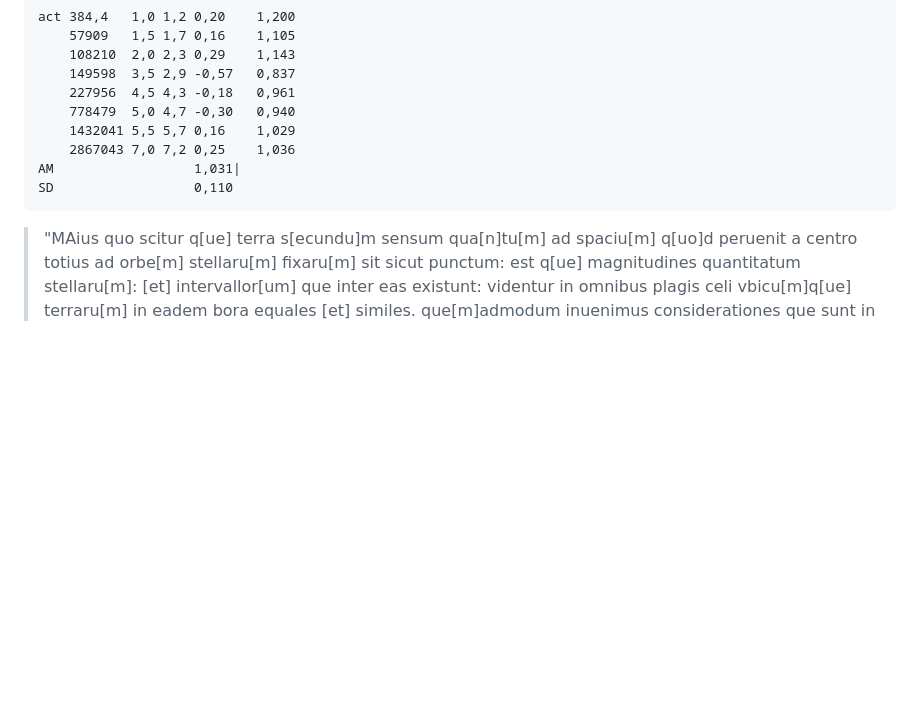
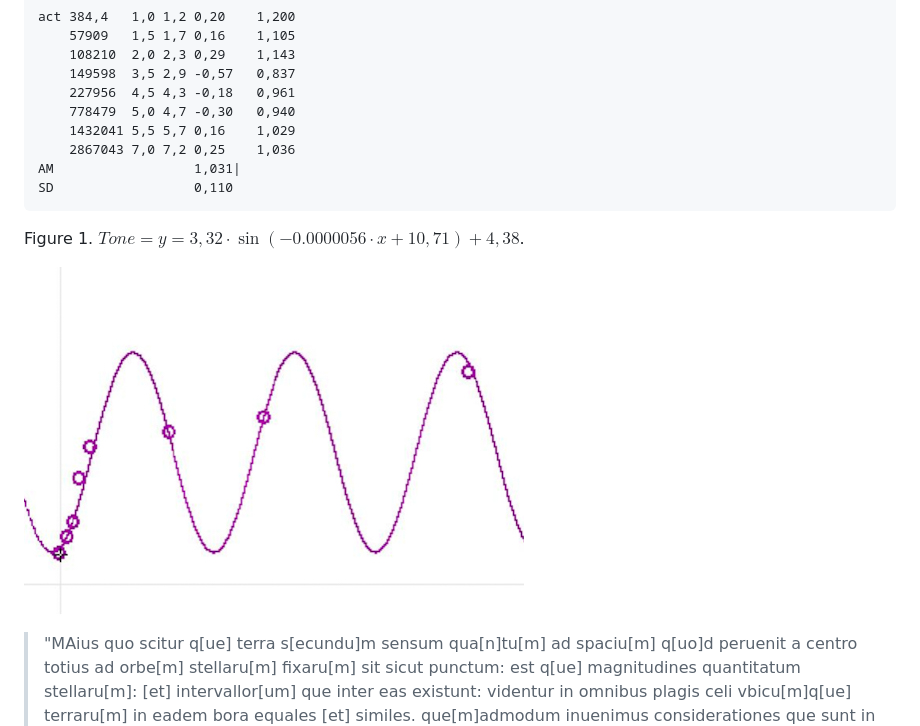
Before and after one commit to Schrausser/The_Nuremberg_Chronicle_1493_Tables, a Markdown page: NC_tab_astro03.md, the part around the change. Rendered like a GitHub page; pictures changed too: figa0301.jpg (added); blank space fills up the shorter version.

```diff
--- a/NC_tab_astro03.md
+++ b/NC_tab_astro03.md
@@ -130,6 +130,11 @@ AM					1,031|
 SD					0,110
 ~~~
 
+Figure 1. $Tone=y=3,32\cdot \sin(-0.0000056\cdot x+10,71)+4,38$.
+
+![figure.\label{figa0301}](figa0301.jpg)
+
+
 >"MAius quo scitur q[ue] terra s[ecundu]m sensum qua[n]tu[m] ad spaciu[m] q[uo]d peruenit a centro totius ad orbe[m] stellaru[m] fixaru[m] sit sicut punctum: est q[ue] magnitudines quantitatum stellaru[m]: [et] intervallor[um] que inter eas existunt: videntur in omnibus plagis celi vbicu[m]q[ue] terraru[m] in eadem bora equales [et] similes. que[m]admodum inuenimus considerationes que sunt in diuersis climatibus non diuersas neq[ue] in aliquo decipientes.", (Ptolemæus, [1515](), fol. 4r).
 
 >" […] the earth has […] the ratio of a point to the distance of […] the fixed stars. A strong indication of this is the fact that the sizes and distances of the stars […] appear equal and the same from all parts of the earth everywhere, [...] ", (Toomer, [1984](), p. 43).
```
